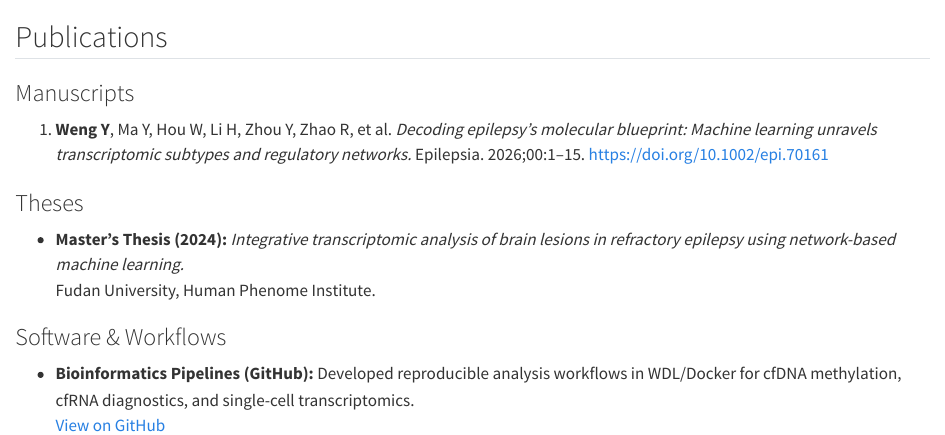
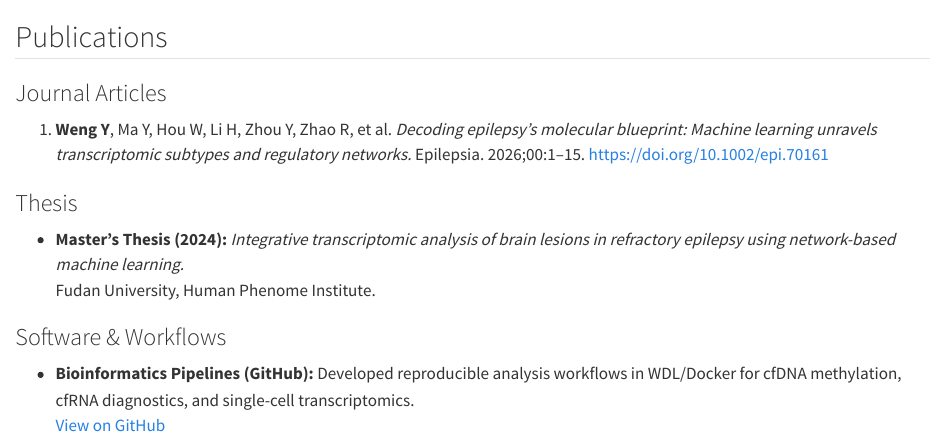
Before and after one commit to yan-ww/wengyanping.github.io, a Quarto document (Publication/publications.qmd): the page in a window 1100 px wide, from its top. Rendered offline with R 4.5, knitr and Pandoc in place of Quarto, with nearby package versions.

Commit message:
change publication

```diff
--- a/Publication/publications.qmd
+++ b/Publication/publications.qmd
@@ -1,10 +1,10 @@
 ## Publications
 
-### Manuscripts
+### Journal Articles
 1. **Weng Y**, Ma Y, Hou W, Li H, Zhou Y, Zhao R, et al. *Decoding epilepsy’s molecular blueprint: Machine learning
 unravels transcriptomic subtypes and regulatory networks.* Epilepsia. 2026;00:1–15. https://doi.org/10.1002/epi.70161
 
-### Theses
+### Thesis
 - **Master’s Thesis (2024):** *Integrative transcriptomic analysis of brain lesions in refractory epilepsy using network-based machine learning.*
   Fudan University, Human Phenome Institute.
 
```
